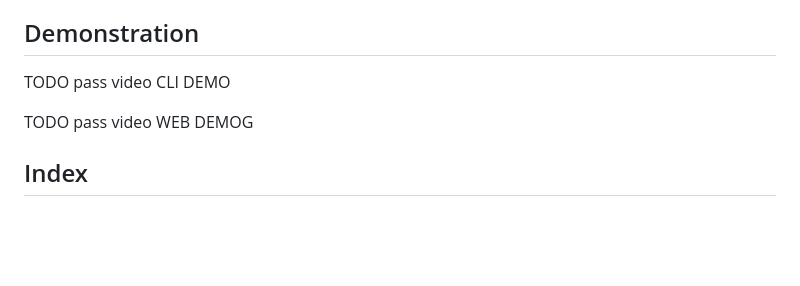
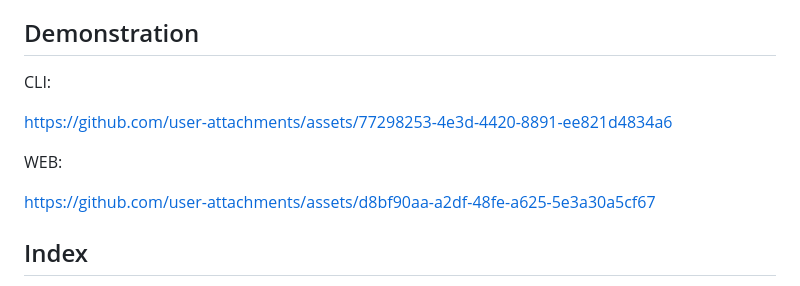
Before and after one commit to vypivshiy/ani-cli-ru, a Markdown page: README.md, the part around the change. GitHub-like rendering; blank space fills up the shorter version.

Commit message:
add video demonstration

```diff
--- a/README.md
+++ b/README.md
@@ -6,10 +6,13 @@ CLI приложение и локальный вебсервер для пои
 Поддерживает unix, linux, windows 10/11 (через windows terminal)
 
 ## Demonstration
-TODO pass video CLI DEMO
+CLI:
 
-TODO pass video  WEB DEMOG
+https://github.com/user-attachments/assets/77298253-4e3d-4420-8891-ee821d4834a6
 
+WEB:
+
+https://github.com/user-attachments/assets/d8bf90aa-a2df-48fe-a625-5e3a30a5cf67
 
 ## Index
 
```
